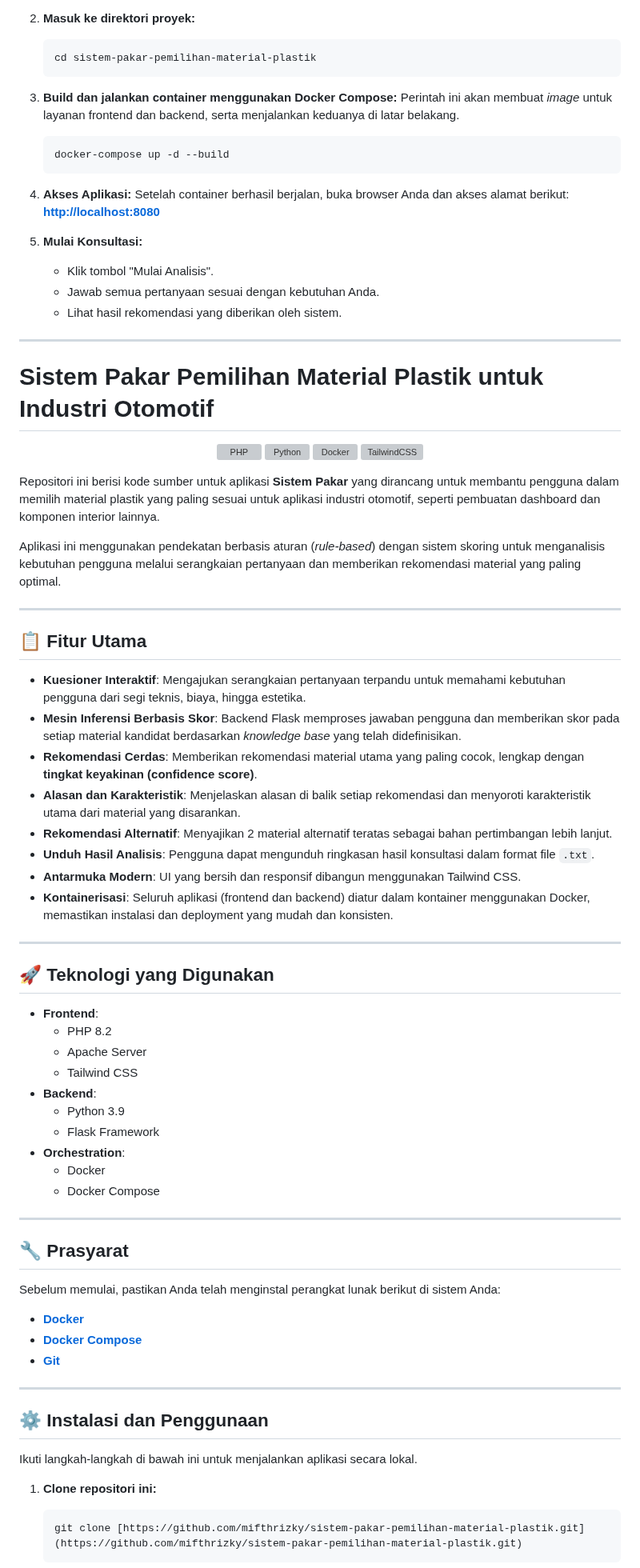
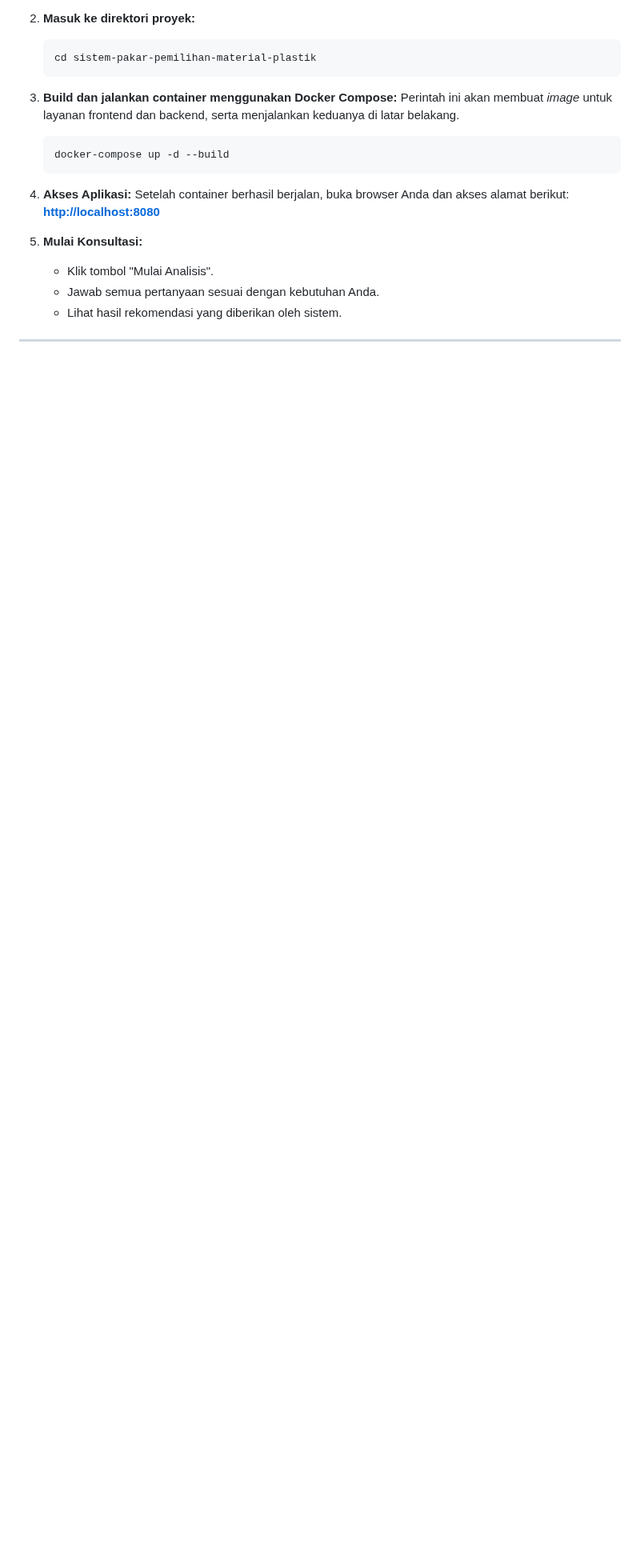
Before and after one commit to mifthrizky/Sistem-Pakar-Pemilihan-Material-Plastik, a Markdown page: README.md, the part around one of its changes. Shown at 80% size. Drawn GitHub-style; blank space fills up the shorter version; grey boxes are pictures that could not be loaded.

````diff
--- a/README.md
+++ b/README.md
@@ -74,64 +74,3 @@ Ikuti langkah-langkah di bawah ini untuk menjalankan aplikasi secara lokal.
 
 ---
 
-# Sistem Pakar Pemilihan Material Plastik untuk Industri Otomotif
-
-<p align="center">
-  <img src="https://user-images.githubusercontent.com/81005256/212260797-e83f293b-9a93-45a7-a46c-c82703f256b8.png" alt="PHP" width="60" height="60"/>
-  <img src="https://user-images.githubusercontent.com/81005256/212260799-222a20a0-3843-410a-8c90-00a83e0c52f6.png" alt="Python" width="60" height="60"/>
-  <img src="https://user-images.githubusercontent.com/81005256/212260791-37053e18-09f1-432a-b286-90b957b9e075.png" alt="Docker" width="60" height="60"/>
-  <img src="https://user-images.githubusercontent.com/81005256/212260805-752c5c5e-8566-4e50-a24a-e49a02263d91.png" alt="TailwindCSS" width="60" height="60"/>
-</p>
-
-Repositori ini berisi kode sumber untuk aplikasi **Sistem Pakar** yang dirancang untuk membantu pengguna dalam memilih material plastik yang paling sesuai untuk aplikasi industri otomotif, seperti pembuatan dashboard dan komponen interior lainnya.
-
-Aplikasi ini menggunakan pendekatan berbasis aturan (*rule-based*) dengan sistem skoring untuk menganalisis kebutuhan pengguna melalui serangkaian pertanyaan dan memberikan rekomendasi material yang paling optimal.
-
----
-
-## 📋 Fitur Utama
-
--   **Kuesioner Interaktif**: Mengajukan serangkaian pertanyaan terpandu untuk memahami kebutuhan pengguna dari segi teknis, biaya, hingga estetika.
--   **Mesin Inferensi Berbasis Skor**: Backend Flask memproses jawaban pengguna dan memberikan skor pada setiap material kandidat berdasarkan *knowledge base* yang telah didefinisikan.
--   **Rekomendasi Cerdas**: Memberikan rekomendasi material utama yang paling cocok, lengkap dengan **tingkat keyakinan (confidence score)**.
--   **Alasan dan Karakteristik**: Menjelaskan alasan di balik setiap rekomendasi dan menyoroti karakteristik utama dari material yang disarankan.
--   **Rekomendasi Alternatif**: Menyajikan 2 material alternatif teratas sebagai bahan pertimbangan lebih lanjut.
--   **Unduh Hasil Analisis**: Pengguna dapat mengunduh ringkasan hasil konsultasi dalam format file `.txt`.
--   **Antarmuka Modern**: UI yang bersih dan responsif dibangun menggunakan Tailwind CSS.
--   **Kontainerisasi**: Seluruh aplikasi (frontend dan backend) diatur dalam kontainer menggunakan Docker, memastikan instalasi dan deployment yang mudah dan konsisten.
-
----
-
-## 🚀 Teknologi yang Digunakan
-
--   **Frontend**:
-    -   PHP 8.2
-    -   Apache Server
-    -   Tailwind CSS
--   **Backend**:
-    -   Python 3.9
-    -   Flask Framework
--   **Orchestration**:
-    -   Docker
-    -   Docker Compose
-
----
-
-## 🔧 Prasyarat
-
-Sebelum memulai, pastikan Anda telah menginstal perangkat lunak berikut di sistem Anda:
--   [**Docker**](https://docs.docker.com/get-docker/)
--   [**Docker Compose**](https://docs.docker.com/compose/install/)
--   [**Git**](https://git-scm.com/downloads)
-
----
-
-## ⚙️ Instalasi dan Penggunaan
-
-Ikuti langkah-langkah di bawah ini untuk menjalankan aplikasi secara lokal.
-
-1.  **Clone repositori ini:**
-    ```sh
-    git clone [https://github.com/mifthrizky/sistem-pakar-pemilihan-material-plastik.git](https://github.com/mifthrizky/sistem-pakar-pemilihan-material-plastik.git)
-    ```
-
````
Also changed, not shown: other parts of README.md (+0 -22 lines).
